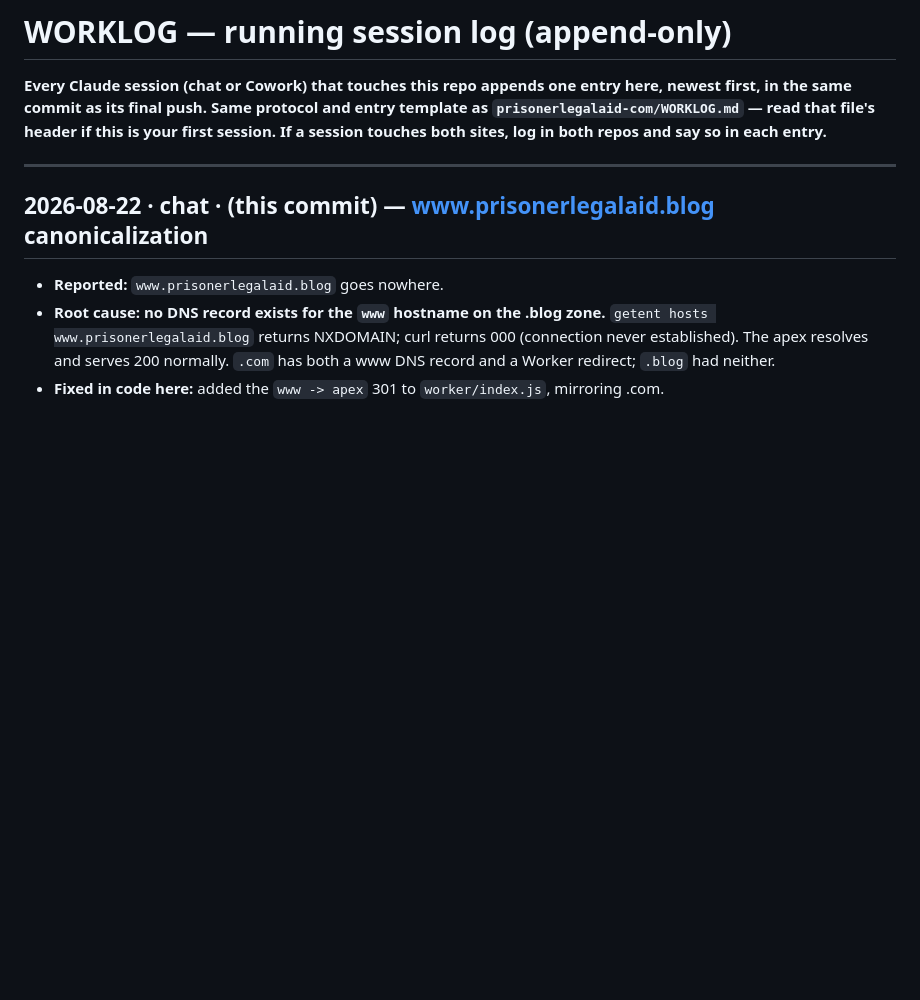
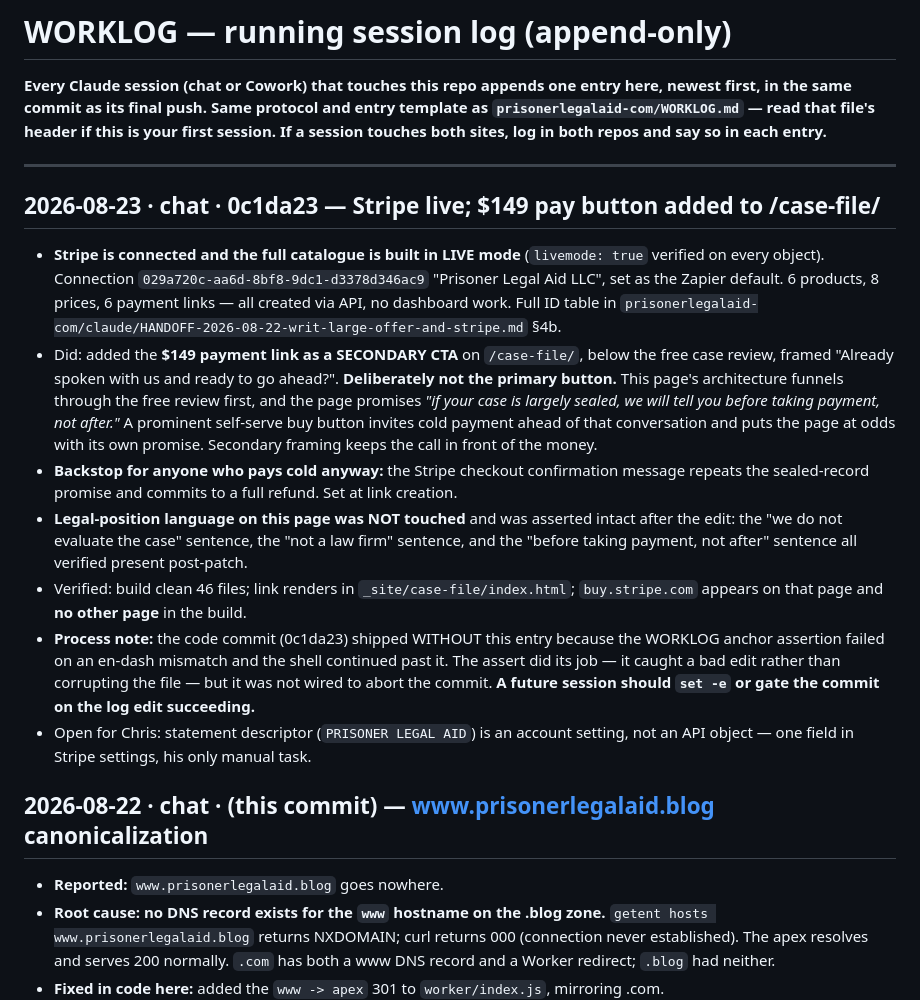
Before and after one commit to charlesxchristopherx-a11y/prisonerlegalaid-blog, a Markdown page: WORKLOG.md, the part around the change. Drawn GitHub-style; blank space fills up the shorter version.

Commit message:
WORKLOG: log Stripe build + /case-file/ pay button (missed on 0c1da23)

```diff
--- a/WORKLOG.md
+++ b/WORKLOG.md
@@ -7,6 +7,33 @@ header if this is your first session. If a session touches both sites, log in
 both repos and say so in each entry.**
 
 ---
+
+## 2026-08-23 · chat · 0c1da23 — Stripe live; $149 pay button added to /case-file/
+- **Stripe is connected and the full catalogue is built in LIVE mode** (`livemode: true` verified
+  on every object). Connection `029a720c-aa6d-8bf8-9dc1-d3378d346ac9` "Prisoner Legal Aid LLC",
+  set as the Zapier default. 6 products, 8 prices, 6 payment links — all created via API, no
+  dashboard work. Full ID table in
+  `prisonerlegalaid-com/claude/HANDOFF-2026-08-22-writ-large-offer-and-stripe.md` §4b.
+- Did: added the **$149 payment link as a SECONDARY CTA** on `/case-file/`, below the free
+  case review, framed "Already spoken with us and ready to go ahead?".
+  **Deliberately not the primary button.** This page's architecture funnels through the free
+  review first, and the page promises *"if your case is largely sealed, we will tell you before
+  taking payment, not after."* A prominent self-serve buy button invites cold payment ahead of
+  that conversation and puts the page at odds with its own promise. Secondary framing keeps the
+  call in front of the money.
+- **Backstop for anyone who pays cold anyway:** the Stripe checkout confirmation message repeats
+  the sealed-record promise and commits to a full refund. Set at link creation.
+- **Legal-position language on this page was NOT touched** and was asserted intact after the
+  edit: the "we do not evaluate the case" sentence, the "not a law firm" sentence, and the
+  "before taking payment, not after" sentence all verified present post-patch.
+- Verified: build clean 46 files; link renders in `_site/case-file/index.html`; `buy.stripe.com`
+  appears on that page and **no other page** in the build.
+- **Process note:** the code commit (0c1da23) shipped WITHOUT this entry because the WORKLOG
+  anchor assertion failed on an en-dash mismatch and the shell continued past it. The assert did
+  its job — it caught a bad edit rather than corrupting the file — but it was not wired to abort
+  the commit. **A future session should `set -e` or gate the commit on the log edit succeeding.**
+- Open for Chris: statement descriptor (`PRISONER LEGAL AID`) is an account setting, not an API
+  object — one field in Stripe settings, his only manual task.
 
 ## 2026-08-22 · chat · (this commit) — www.prisonerlegalaid.blog canonicalization
 
```
